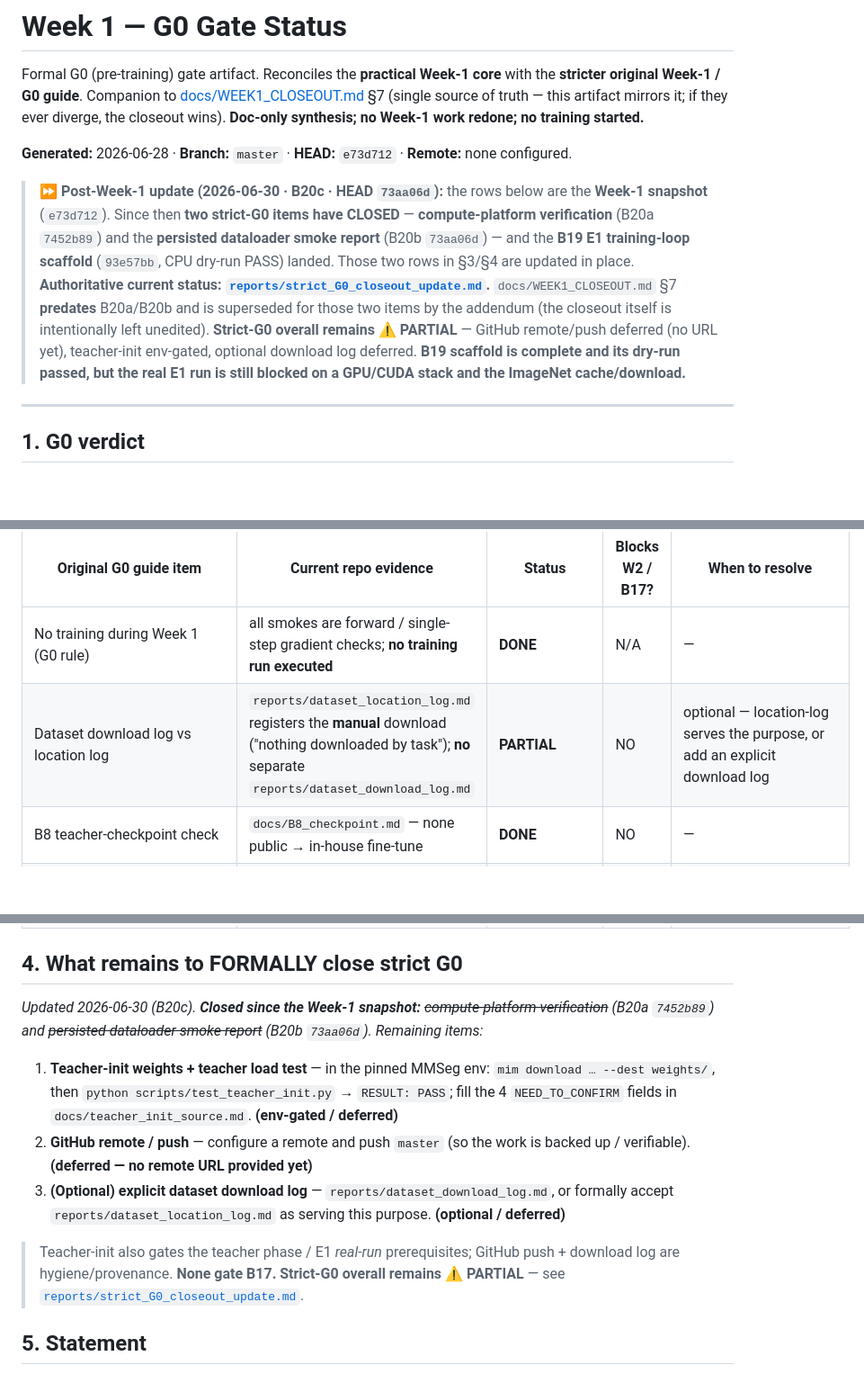
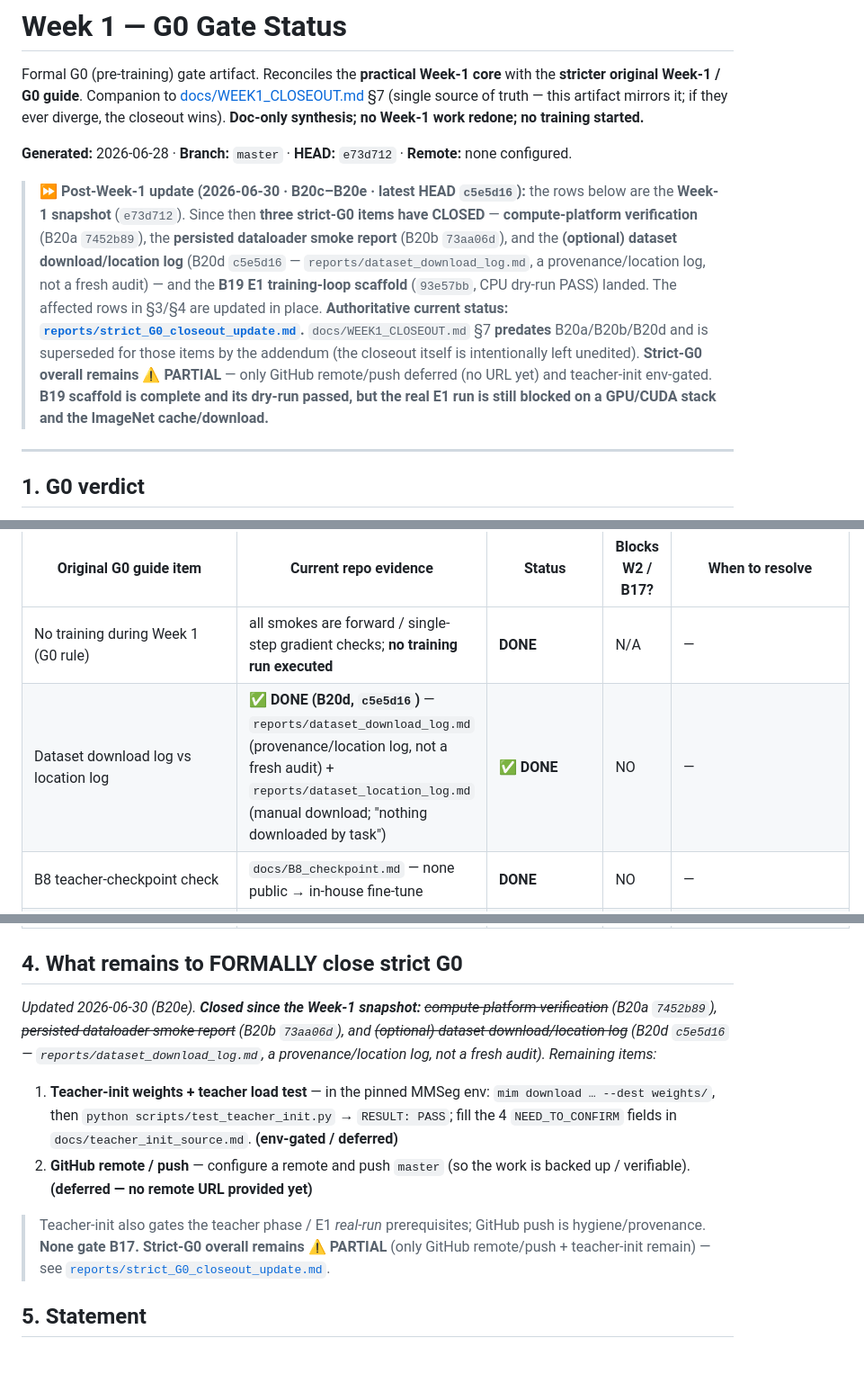
Before and after one commit to ainsleydeluna/plantseg-thesis, a Markdown page: reports/week1_G0_status.md, 3 parts joined by grey strips. Shown at 90% size. Drawn GitHub-style; blank space fills up the shorter version.

Commit message:
mark optional dataset download log DONE in strict-G0 docs (B20e)
Surgically updates reports/strict_G0_closeout_update.md and reports/week1_G0_status.md to mark the optional dataset download/location log DONE via B20d c5e5d16. The referenced reports/dataset_download_log.md is a provenance/location log, not a fresh audit. Strict-G0 overall remains PARTIAL because only GitHub remote/push is deferred and teacher-init weights/load test remains env-gated. Real E1 remains blocked on GPU/CUDA stack and ImageNet cache/download. docs/WEEK1_CLOSEOUT.md intentionally not edited. Docs only.

Co-Authored-By: Claude Opus 4.8 <noreply@anthropic.com>

```diff
--- a/reports/week1_G0_status.md
+++ b/reports/week1_G0_status.md
@@ -7,16 +7,17 @@ no Week-1 work redone; no training started.**
 
 **Generated:** 2026-06-28 · **Branch:** `master` · **HEAD:** `e73d712` · **Remote:** none configured.
 
-> **⏩ Post-Week-1 update (2026-06-30 · B20c · HEAD `73aa06d`):** the rows below are the **Week-1
-> snapshot** (`e73d712`). Since then **two strict-G0 items have CLOSED** — **compute-platform
-> verification** (B20a `7452b89`) and the **persisted dataloader smoke report** (B20b `73aa06d`) — and
-> the **B19 E1 training-loop scaffold** (`93e57bb`, CPU dry-run PASS) landed. Those two rows in §3/§4 are
-> updated in place. **Authoritative current status: [`reports/strict_G0_closeout_update.md`](strict_G0_closeout_update.md).**
-> `docs/WEEK1_CLOSEOUT.md` §7 **predates** B20a/B20b and is superseded for those two items by the
-> addendum (the closeout itself is intentionally left unedited). **Strict-G0 overall remains ⚠ PARTIAL**
-> — GitHub remote/push deferred (no URL yet), teacher-init env-gated, optional download log deferred.
-> **B19 scaffold is complete and its dry-run passed, but the real E1 run is still blocked on a GPU/CUDA
-> stack and the ImageNet cache/download.**
+> **⏩ Post-Week-1 update (2026-06-30 · B20c–B20e · latest HEAD `c5e5d16`):** the rows below are the
+> **Week-1 snapshot** (`e73d712`). Since then **three strict-G0 items have CLOSED** — **compute-platform
+> verification** (B20a `7452b89`), the **persisted dataloader smoke report** (B20b `73aa06d`), and the
+> **(optional) dataset download/location log** (B20d `c5e5d16` — `reports/dataset_download_log.md`, a
+> provenance/location log, not a fresh audit) — and the **B19 E1 training-loop scaffold** (`93e57bb`, CPU
+> dry-run PASS) landed. The affected rows in §3/§4 are updated in place. **Authoritative current status:
+> [`reports/strict_G0_closeout_update.md`](strict_G0_closeout_update.md).** `docs/WEEK1_CLOSEOUT.md` §7
+> **predates** B20a/B20b/B20d and is superseded for those items by the addendum (the closeout itself is
+> intentionally left unedited). **Strict-G0 overall remains ⚠ PARTIAL** — only GitHub remote/push deferred
+> (no URL yet) and teacher-init env-gated. **B19 scaffold is complete and its dry-run passed, but the real
+> E1 run is still blocked on a GPU/CUDA stack and the ImageNet cache/download.**
 
 ---
 
@@ -49,7 +50,7 @@ Consistent with `docs/WEEK1_CLOSEOUT.md` §7.
 | Original G0 guide item | Current repo evidence | Status | Blocks W2 / B17? | When to resolve |
 |---|---|---|---|---|
 | No training during Week 1 (G0 rule) | all smokes are forward / single-step gradient checks; **no training run executed** | **DONE** | N/A | — |
-| Dataset download log vs location log | `reports/dataset_location_log.md` registers the **manual** download ("nothing downloaded by task"); **no** separate `reports/dataset_download_log.md` | **PARTIAL** | NO | optional — location-log serves the purpose, or add an explicit download log |
+| Dataset download log vs location log | **✅ DONE (B20d, `c5e5d16`)** — `reports/dataset_download_log.md` (provenance/location log, not a fresh audit) + `reports/dataset_location_log.md` (manual download; "nothing downloaded by task") | **✅ DONE** | NO | — |
 | B8 teacher-checkpoint check | `docs/B8_checkpoint.md` — none public → in-house fine-tune | **DONE** | NO | — |
 | Teacher init weights + load test | `weights/` **empty**; `scripts/test_teacher_init.py` present but **unrun**; `docs/teacher_init_source.md` fields = `NEED_TO_CONFIRM` | **ENV-GATED / NOT DONE** | NO | teacher phase — pinned MMSeg env (`mim download` + `test_teacher_init.py`) |
 | Compute-platform verification | **✅ DONE (B20a, `7452b89`)** — `scripts/verify_env.py` + `reports/platform_verify.md` capture this machine; verdict **PARTIAL** (OK for dry-run only, **NOT** real E1). Reusable script re-runs on the real GPU target. | **✅ DONE** | NO | a PASS verdict on the actual GPU target is pending provisioning |
@@ -59,12 +60,11 @@ Consistent with `docs/WEEK1_CLOSEOUT.md` §7.
 | GitHub remote / push status | `git remote -v` **empty**; `master` has **no upstream**; **not pushed** | **NOT DONE / UNKNOWN** (no remote) | NO | when a remote is configured |
 
 ## 4. What remains to FORMALLY close strict G0
-_Updated 2026-06-30 (B20c). **Closed since the Week-1 snapshot:** ~~compute-platform verification~~ (B20a `7452b89`) and ~~persisted dataloader smoke report~~ (B20b `73aa06d`). Remaining items:_
+_Updated 2026-06-30 (B20e). **Closed since the Week-1 snapshot:** ~~compute-platform verification~~ (B20a `7452b89`), ~~persisted dataloader smoke report~~ (B20b `73aa06d`), and ~~(optional) dataset download/location log~~ (B20d `c5e5d16` — `reports/dataset_download_log.md`, a provenance/location log, not a fresh audit). Remaining items:_
 1. **Teacher-init weights + teacher load test** — in the pinned MMSeg env: `mim download … --dest weights/`, then `python scripts/test_teacher_init.py` → `RESULT: PASS`; fill the 4 `NEED_TO_CONFIRM` fields in `docs/teacher_init_source.md`. **(env-gated / deferred)**
 2. **GitHub remote / push** — configure a remote and push `master` (so the work is backed up / verifiable). **(deferred — no remote URL provided yet)**
-3. **(Optional) explicit dataset download log** — `reports/dataset_download_log.md`, or formally accept `reports/dataset_location_log.md` as serving this purpose. **(optional / deferred)**
 
-> Teacher-init also gates the teacher phase / E1 *real-run* prerequisites; GitHub push + download log are hygiene/provenance. **None gate B17.** **Strict-G0 overall remains ⚠ PARTIAL** — see [`reports/strict_G0_closeout_update.md`](strict_G0_closeout_update.md).
+> Teacher-init also gates the teacher phase / E1 *real-run* prerequisites; GitHub push is hygiene/provenance. **None gate B17.** **Strict-G0 overall remains ⚠ PARTIAL** (only GitHub remote/push + teacher-init remain) — see [`reports/strict_G0_closeout_update.md`](strict_G0_closeout_update.md).
 
 ## 5. Statement
 - **None of the remaining strict-G0 items blocks B17.**
```
Also changed, not shown: reports/strict_G0_closeout_update.md (+5 -4 lines).
